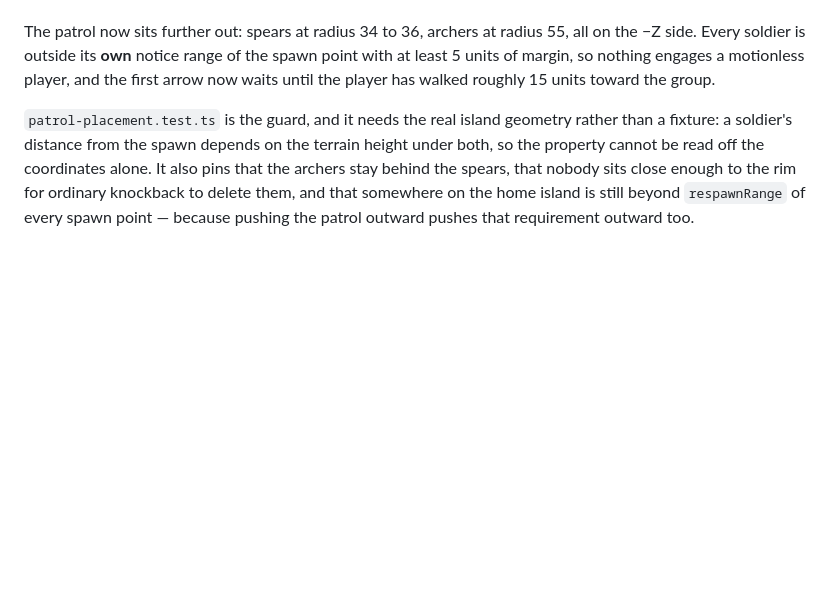
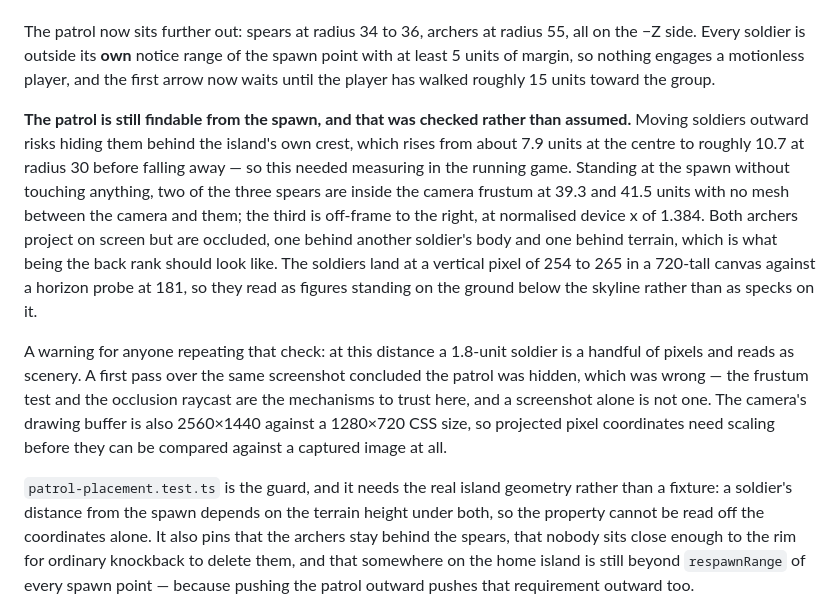
Before and after one commit to DanielNygaard00/airbender-skies, a Markdown page: docs/HANDOFF.md, the part around the change. GitHub-like rendering; blank space fills up the shorter version.

Commit message:
Record that the patrol is still visible from the spawn
Moving the soldiers outward risked hiding them behind the island's own
crest, which rises from about 7.9 units at the centre to roughly 10.7 at
radius 30 before falling away. That was the one claim in the placement
change resting on reasoning rather than observation.

Measured in the running game instead. Standing at the spawn, two of the
three spears are inside the camera frustum at 39.3 and 41.5 units with no
mesh between the camera and them; the third is off-frame to the right at
a normalised device x of 1.384. Both archers project on screen but are
occluded, one behind another soldier and one behind terrain, which is
what the back rank should look like.

Also recorded because it cost a wrong conclusion: a first pass over the
screenshot decided the patrol was hidden. At 40 units a 1.8-unit soldier
is a few pixels and reads as scenery, and the canvas draws at 2560x1440
against a 1280x720 CSS size, so projected coordinates need scaling before
they mean anything against a captured image. The frustum test and the
occlusion raycast are the mechanisms to trust; a screenshot is not one.

Co-Authored-By: Claude Opus 5 <noreply@anthropic.com>

```diff
--- a/docs/HANDOFF.md
+++ b/docs/HANDOFF.md
@@ -830,6 +830,24 @@ The patrol now sits further out: spears at radius 34 to 36, archers at radius 55
 units of margin, so nothing engages a motionless player, and the first arrow now waits until the
 player has walked roughly 15 units toward the group.
 
+**The patrol is still findable from the spawn, and that was checked rather than assumed.** Moving
+soldiers outward risks hiding them behind the island's own crest, which rises from about 7.9 units
+at the centre to roughly 10.7 at radius 30 before falling away — so this needed measuring in the
+running game. Standing at the spawn without touching anything, two of the three spears are inside
+the camera frustum at 39.3 and 41.5 units with no mesh between the camera and them; the third is
+off-frame to the right, at normalised device x of 1.384. Both archers project on screen but are
+occluded, one behind another soldier's body and one behind terrain, which is what being the back
+rank should look like. The soldiers land at a vertical pixel of 254 to 265 in a 720-tall canvas
+against a horizon probe at 181, so they read as figures standing on the ground below the skyline
+rather than as specks on it.
+
+A warning for anyone repeating that check: at this distance a 1.8-unit soldier is a handful of
+pixels and reads as scenery. A first pass over the same screenshot concluded the patrol was hidden,
+which was wrong — the frustum test and the occlusion raycast are the mechanisms to trust here, and
+a screenshot alone is not one. The camera's drawing buffer is also 2560×1440 against a 1280×720 CSS
+size, so projected pixel coordinates need scaling before they can be compared against a captured
+image at all.
+
 `patrol-placement.test.ts` is the guard, and it needs the real island geometry rather than a
 fixture: a soldier's distance from the spawn depends on the terrain height under both, so the
 property cannot be read off the coordinates alone. It also pins that the archers stay behind the
```
